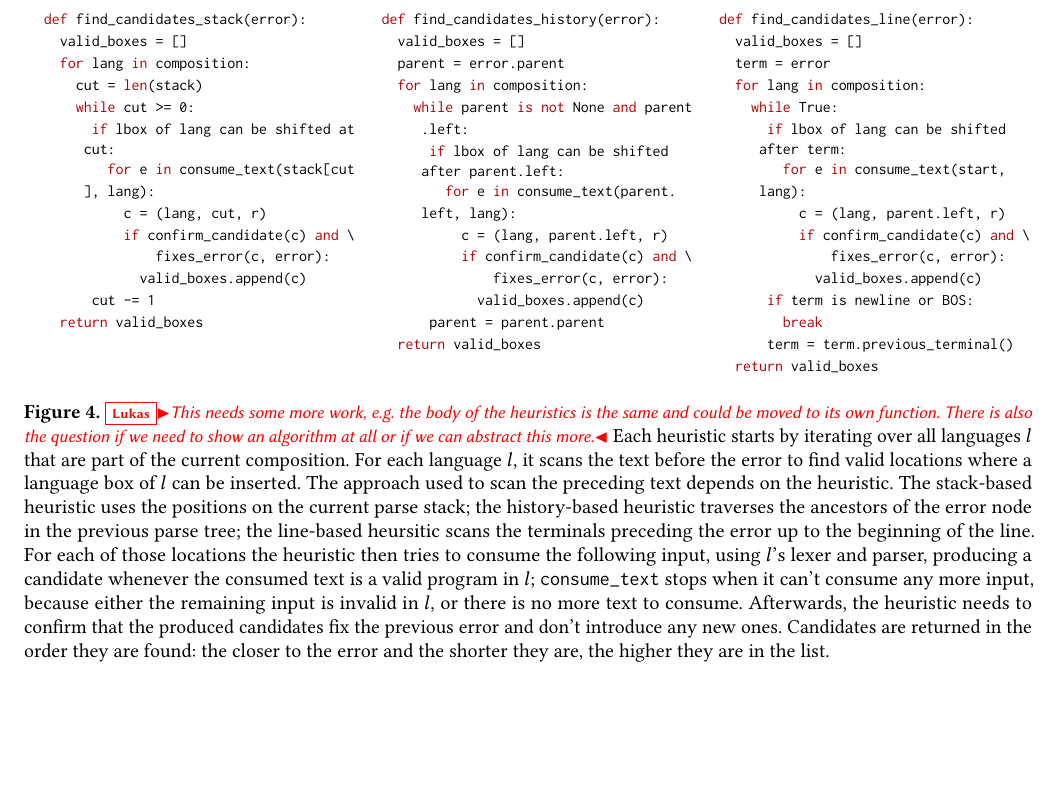
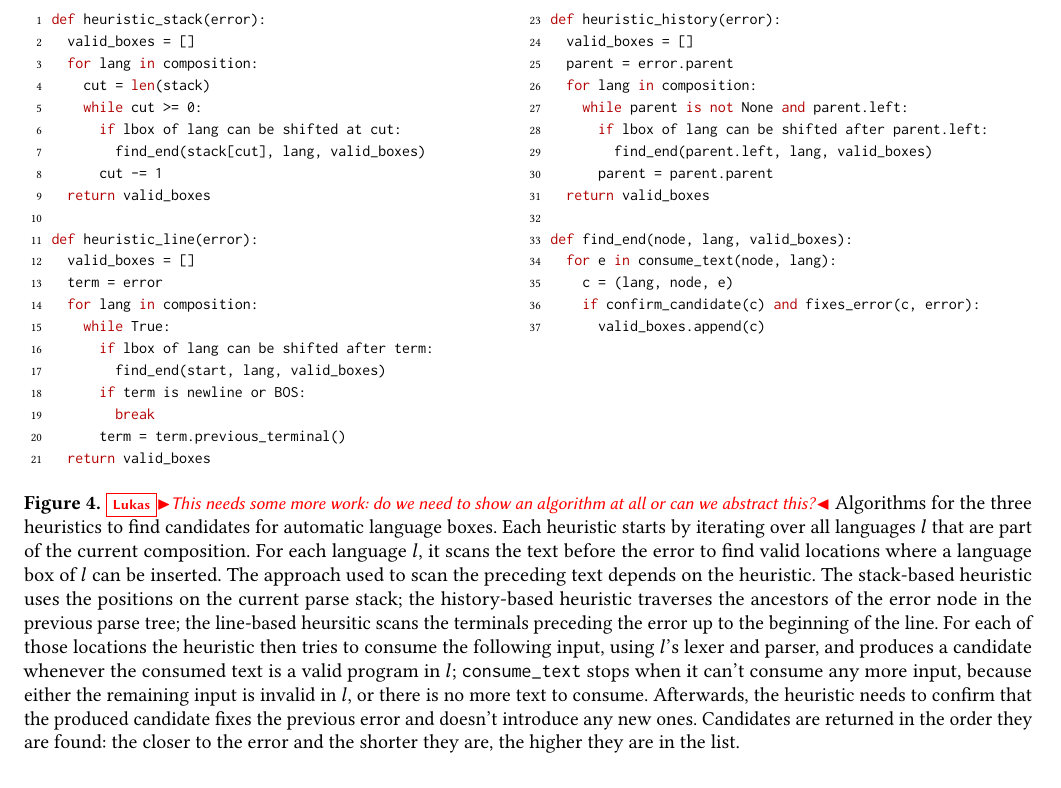
Before and after one commit to softdevteam/auto_lbox_paper, a LaTeX paper (auto_lbox.tex): part of page 6 of 14, cut so that both start at the same text, the shorter picture padded with empty space. Compiled offline with pdfLaTeX.

Commit message:
Update algorithms + a minor change and comment

```diff
--- a/auto_lbox.tex
+++ b/auto_lbox.tex
@@ -577,64 +579,55 @@ leads to missed opportunities. However, in conjunction, the heuristics detect a
 number of locations to make automatic language boxes viable.
 
 \begin{figure*}[t]
-    \begin{minipage}[t]{0.33\textwidth}
-    \begin{lstdefault}[numbers=none]
-def find_candidates_stack(error):
+\begin{minipage}[t]{0.49\textwidth}
+\begin{lstdefault}[]
+def heuristic_stack(error):
   valid_boxes = []
   for lang in <!\textit{composition}!>:
     cut = len(stack)
     while cut >= 0:
       if <!\textit{lbox of lang can be shifted at cut}!>:
-        for e in consume_text(stack[cut], lang):
-          c = (lang, cut, r)
-          if confirm_candidate(c) and \
-              fixes_error(c, error):
-            valid_boxes.append(c)
+        find_end(stack[cut], lang, valid_boxes)
       cut -= 1
   return valid_boxes
-\end{lstdefault}
-\end{minipage}
-\begin{minipage}[t]{0.33\textwidth}
-\begin{lstdefault}[numbers=none]
-def find_candidates_history(error):
-  valid_boxes = []
-  parent = error.parent
-  for lang in <!\textit{composition}!>:
-    while parent is not None and parent.left:
-      if <!\textit{lbox of lang can be shifted after parent.left}!>:
-        for e in consume_text(parent.left, lang):
-          c = (lang, parent.left, r)
-          if confirm_candidate(c) and \
-              fixes_error(c, error):
-            valid_boxes.append(c)
-      parent = parent.parent
-  return valid_boxes
-\end{lstdefault}
-\end{minipage}
-\begin{minipage}[t]{0.33\textwidth}
-\begin{lstdefault}[numbers=none]
-def find_candidates_line(error):
+
+def heuristic_line(error):
   valid_boxes = []
   term = error
   for lang in <!\textit{composition}!>:
     while True:
       if <!\textit{lbox of lang can be shifted after term}!>:
-        for e in consume_text(start, lang):
-          c = (lang, parent.left, r)
-          if confirm_candidate(c) and \
-              fixes_error(c, error):
-            valid_boxes.append(c)
+        find_end(start, lang, valid_boxes)
       if <!\textit{term is newline or BOS}!>:
         break
       term = term.previous_terminal()
   return valid_boxes
 \end{lstdefault}
 \end{minipage}
+\begin{minipage}[t]{0.49\textwidth}
+\begin{lstdefault}[firstnumber=23]
+def heuristic_history(error):
+  valid_boxes = []
+  parent = error.parent
+  for lang in <!\textit{composition}!>:
+    while parent is not None and parent.left:
+      if <!\textit{lbox of lang can be shifted after parent.left}!>:
+        find_end(parent.left, lang, valid_boxes)
+      parent = parent.parent
+  return valid_boxes
+
+def find_end(node, lang, valid_boxes):
+  for e in consume_text(node, lang):
+    c = (lang, node, e)
+    if confirm_candidate(c) and fixes_error(c, error):
+      valid_boxes.append(c)
+\end{lstdefault}
+\end{minipage}
 \caption{
-\lukas{This needs some more work, e.g.~the body of the heuristics is the same and
-could be moved to its own function. There is also the question if we need to show
-an algorithm at all or if we can abstract this more.}
-Each heuristic starts by iterating over all languages $l$ that are part
+\lukas{This needs some more work: do we need to show
+an algorithm at all or can we abstract this?}
+Algorithms for the three heuristics to find candidates for automatic language
+boxes. Each heuristic starts by iterating over all languages $l$ that are part
 of the current composition. For each language $l$, it scans the text
 before the error to find valid locations where a language box of $l$ can be
 inserted. The approach used to scan the preceding text depends on the heuristic.
@@ -644,11 +637,11 @@ parse tree; the line-based heursitic scans the terminals preceding the error up
 beginning of the line.
 For each of
 those locations the heuristic then tries to consume the following input, using $l$'s lexer and
-parser, producing a candidate whenever the consumed text is a valid program in
+parser, and produces a candidate whenever the consumed text is a valid program in
 $l$; \texttt{consume\_text} stops when it can't consume any more input, because either the remaining
 input is invalid in $l$, or there is no more text to consume. Afterwards, the heuristic needs to
-confirm that the produced candidates fix the previous error and
-don't introduce any new ones.
+confirm that the produced candidate fixes the previous error and
+doesn't introduce any new ones.
 Candidates are returned in the order they are found: the closer to the error and
 the shorter they are, the higher they are in the list.}
 \label{lst_find_candidates}
```
Also changed, not shown: auto_lbox.tex (4 more changed lines).
